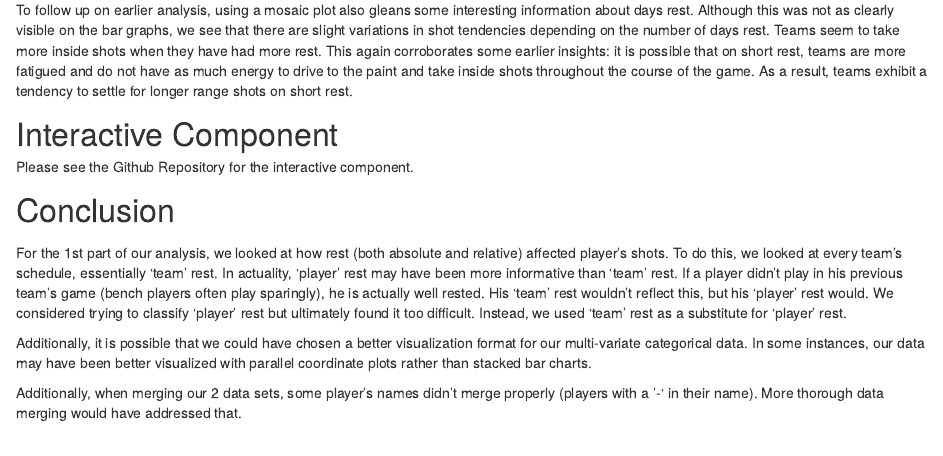
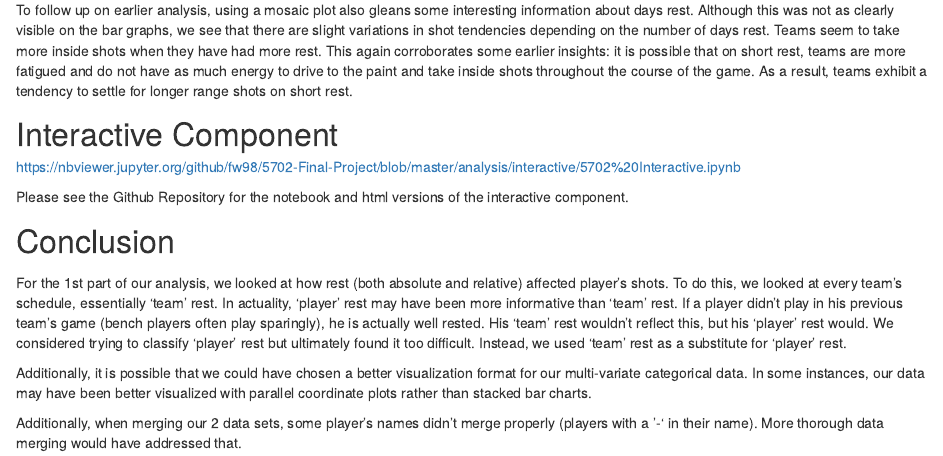
Before and after one commit to fw98/5702, an R Markdown document (analysis/final/EDAV Project.Rmd): the page in a window 1100 px wide, from 4150 px down. Rendered offline with R 4.5, knitr and Pandoc, with nearby package versions; some code elsewhere in the file could not run offline.

Commit message:
edited final report with link

```diff
--- a/analysis/final/EDAV Project.Rmd
+++ b/analysis/final/EDAV Project.Rmd
@@ -381,7 +381,9 @@ df %>% ggplot() +
 <p>To follow up on earlier analysis, using a mosaic plot also gleans some interesting information about days rest. Although this was not as clearly visible on the bar graphs, we see that there are slight variations in shot tendencies depending on the number of days rest. Teams seem to take more inside shots when they have had more rest. This again corroborates some earlier insights: it is possible that on short rest, teams are more fatigued and do not have as much energy to drive to the paint and take inside shots throughout the course of the game. As a result, teams exhibit a tendency to settle for longer range shots on short rest.</p>
 
 <font size="6">Interactive Component</font>
-<p>Please see the Github Repository for the interactive component.
+<p>https://nbviewer.jupyter.org/github/fw98/5702-Final-Project/blob/master/analysis/interactive/5702%20Interactive.ipynb</p>
+
+<p>Please see the Github Repository for the notebook and html versions of the interactive component.
 </p>
 
 
```
Also changed, not shown: 6 other files.
